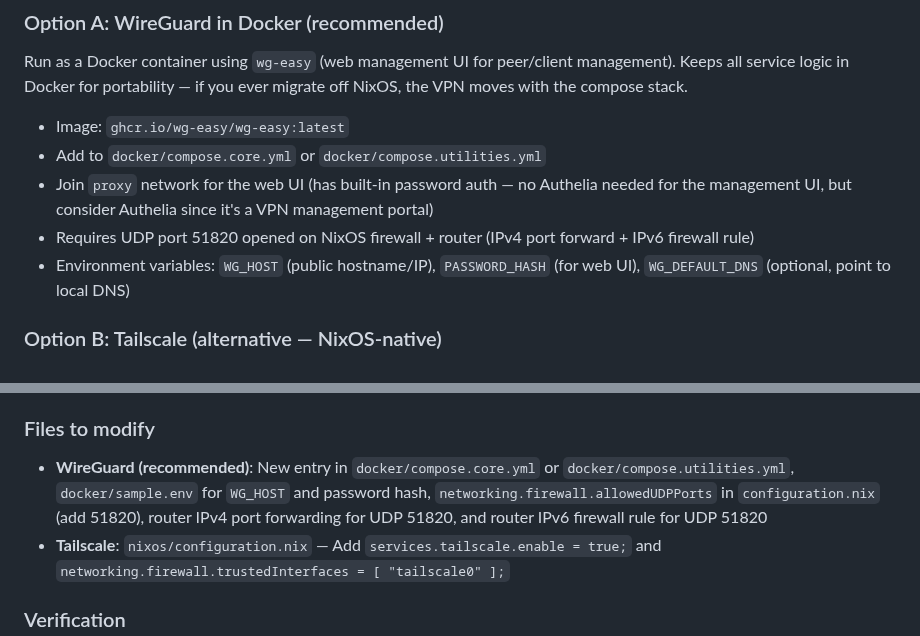
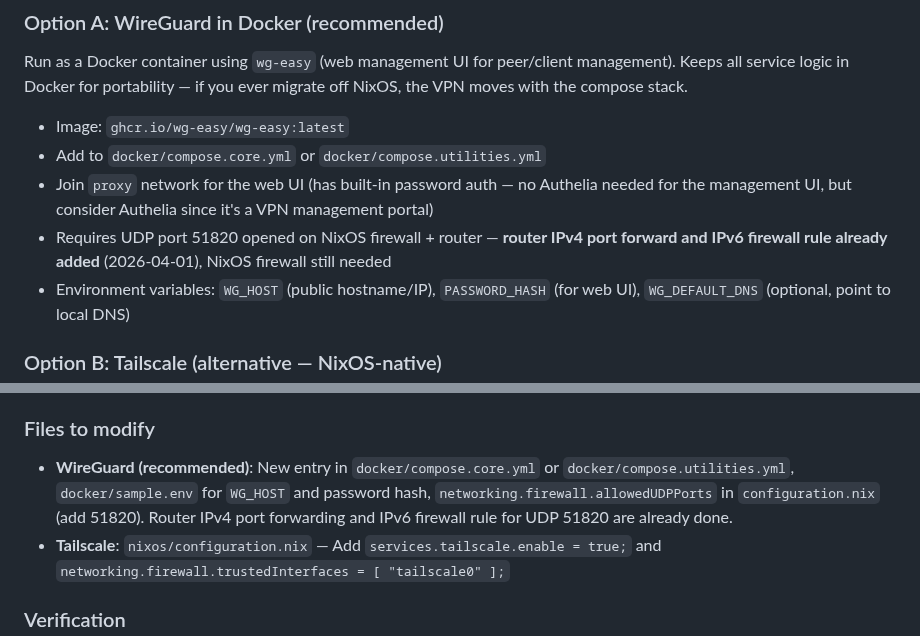
Before and after one commit to dantebarbieri/homeserver, a Markdown page: FUTURE.md, 2 parts joined by grey strips. Drawn GitHub-style.

Commit message:
partial progress on wireguard

```diff
--- a/FUTURE.md
+++ b/FUTURE.md
@@ -174,7 +174,7 @@ Run as a Docker container using `wg-easy` (web management UI for peer/client man
 - Image: `ghcr.io/wg-easy/wg-easy:latest`
 - Add to `docker/compose.core.yml` or `docker/compose.utilities.yml`
 - Join `proxy` network for the web UI (has built-in password auth — no Authelia needed for the management UI, but consider Authelia since it's a VPN management portal)
-- Requires UDP port 51820 opened on NixOS firewall + router (IPv4 port forward + IPv6 firewall rule)
+- Requires UDP port 51820 opened on NixOS firewall + router — **router IPv4 port forward and IPv6 firewall rule already added** (2026-04-01), NixOS firewall still needed
 - Environment variables: `WG_HOST` (public hostname/IP), `PASSWORD_HASH` (for web UI), `WG_DEFAULT_DNS` (optional, point to local DNS)
 
 ### Option B: Tailscale (alternative — NixOS-native)
@@ -189,7 +189,7 @@ After `nixos-rebuild switch`, run `sudo tailscale up` to authenticate. Install T
 
 ### Files to modify
 
-- **WireGuard (recommended)**: New entry in `docker/compose.core.yml` or `docker/compose.utilities.yml`, `docker/sample.env` for `WG_HOST` and password hash, `networking.firewall.allowedUDPPorts` in `configuration.nix` (add 51820), router IPv4 port forwarding for UDP 51820, and router IPv6 firewall rule for UDP 51820
+- **WireGuard (recommended)**: New entry in `docker/compose.core.yml` or `docker/compose.utilities.yml`, `docker/sample.env` for `WG_HOST` and password hash, `networking.firewall.allowedUDPPorts` in `configuration.nix` (add 51820). Router IPv4 port forwarding and IPv6 firewall rule for UDP 51820 are already done.
 - **Tailscale**: `nixos/configuration.nix` — Add `services.tailscale.enable = true;` and `networking.firewall.trustedInterfaces = [ "tailscale0" ];`
 
 ### Verification
```
